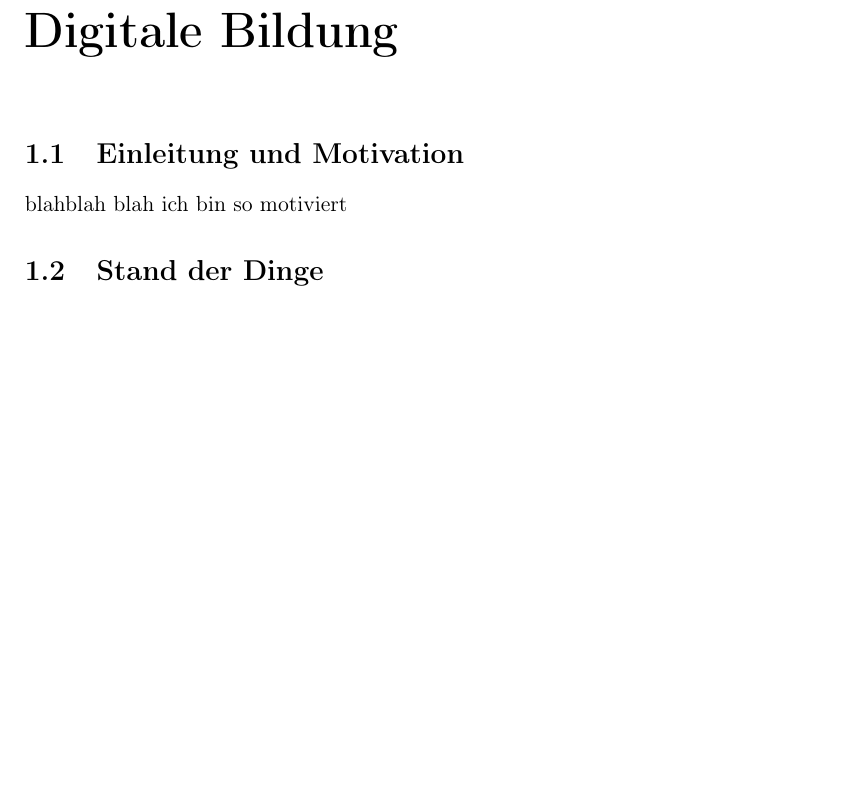
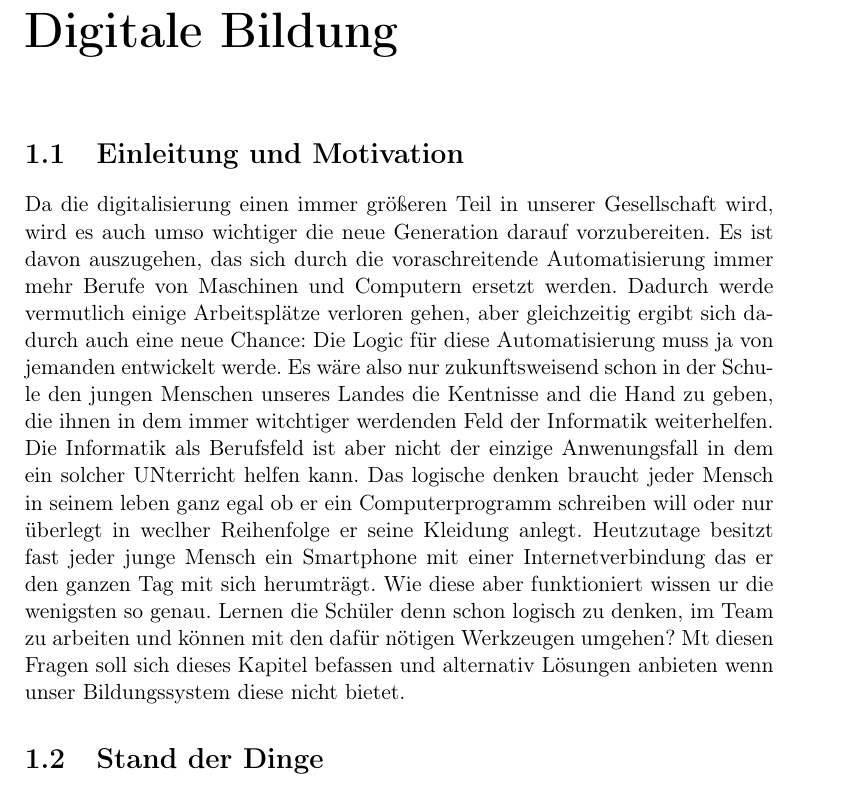
Before and after one commit to AbgespaceterTyp/smartcity-e-bildung, a LaTeX document (E_Bildung_Die_digitalisierung_des_Schulunterrichts.tex, which reads chapters/inhalte.tex): part of page 4 of 32 before the commit and part of page 4 of 33 after it, cut so that both start at the same text, the shorter picture padded with empty space. Compiled offline with pdfLaTeX.

Commit message:
einleitung

```diff
--- a/chapters/inhalte.tex
+++ b/chapters/inhalte.tex
@@ -3,7 +3,10 @@
 
 \section{Einleitung und Motivation}
 
-blahblah blah ich bin so motiviert
+Da die digitalisierung einen immer größeren Teil in unserer Gesellschaft wird, wird es auch umso wichtiger die neue Generation darauf vorzubereiten. Es ist davon auszugehen, das sich durch die voraschreitende Automatisierung immer mehr Berufe von Maschinen und Computern ersetzt werden. Dadurch werde vermutlich einige Arbeitsplätze verloren gehen, aber gleichzeitig ergibt sich dadurch auch eine neue Chance: Die Logic für diese Automatisierung muss ja von jemanden entwickelt werde. Es wäre also nur zukunftsweisend  schon in der Schule den jungen Menschen unseres Landes die Kentnisse and die Hand zu geben, die ihnen in dem immer witchtiger werdenden Feld der Informatik weiterhelfen.
+Die Informatik als Berufsfeld ist aber nicht der einzige Anwenungsfall in dem ein solcher UNterricht helfen kann. Das logische denken braucht jeder Mensch in seinem leben ganz egal ob er ein Computerprogramm schreiben will oder nur überlegt in weclher Reihenfolge er seine Kleidung anlegt. Heutzutage besitzt fast jeder junge Mensch ein Smartphone mit einer Internetverbindung das er den ganzen Tag  mit sich herumträgt. Wie diese aber funktioniert wissen ur die wenigsten so genau.
+Lernen die Schüler denn schon logisch zu denken, im Team zu arbeiten und können mit den dafür nötigen Werkzeugen umgehen? Mt diesen Fragen soll sich dieses Kapitel befassen und alternativ Lösungen anbieten wenn unser Bildungssystem diese nicht bietet.
+
 
 \section{Stand der Dinge}
 
```
